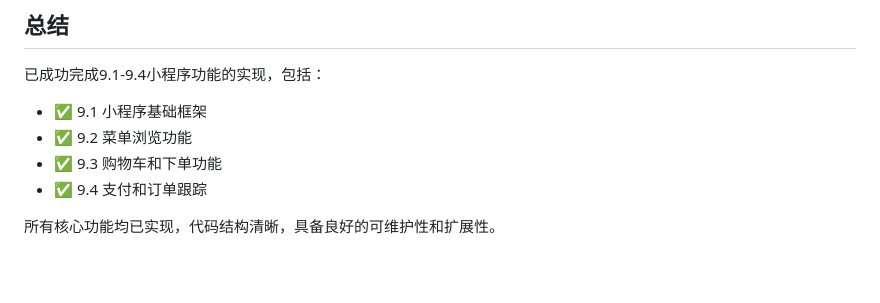
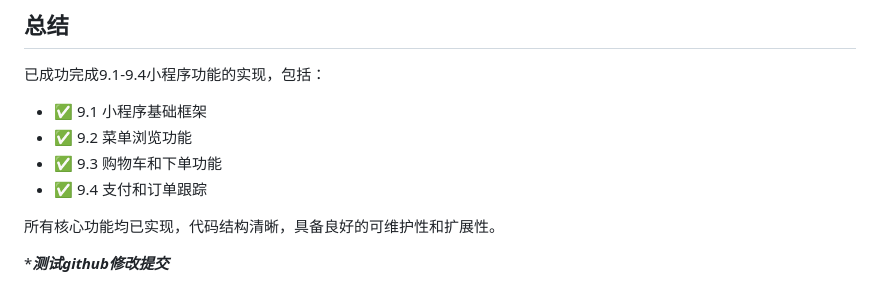
Before and after one commit to jackyYan123/order_meal_system, a Markdown page: miniprogram/功能实现总结.md, the part around the change. Rendered like a GitHub page; blank space fills up the shorter version.

Commit message:
测试github修改提交

```diff
--- a/miniprogram/功能实现总结.md
+++ b/miniprogram/功能实现总结.md
@@ -200,3 +200,5 @@ miniprogram/
 - ✅ 9.4 支付和订单跟踪
 
 所有核心功能均已实现，代码结构清晰，具备良好的可维护性和扩展性。
+
+****测试github修改提交***
```
